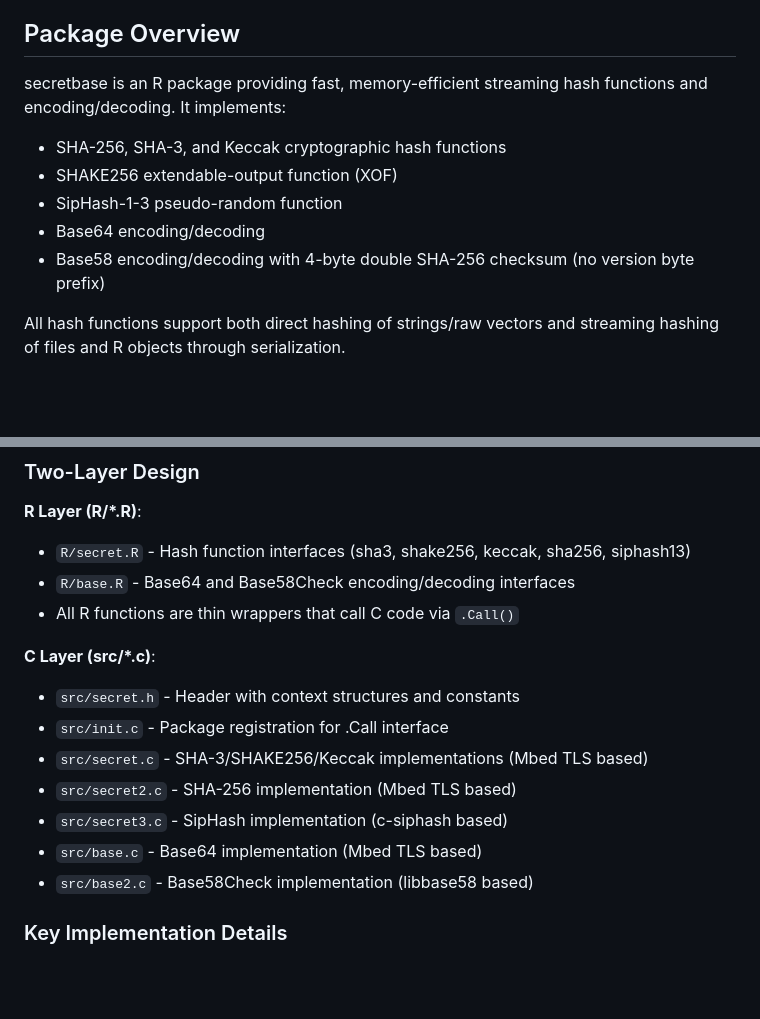
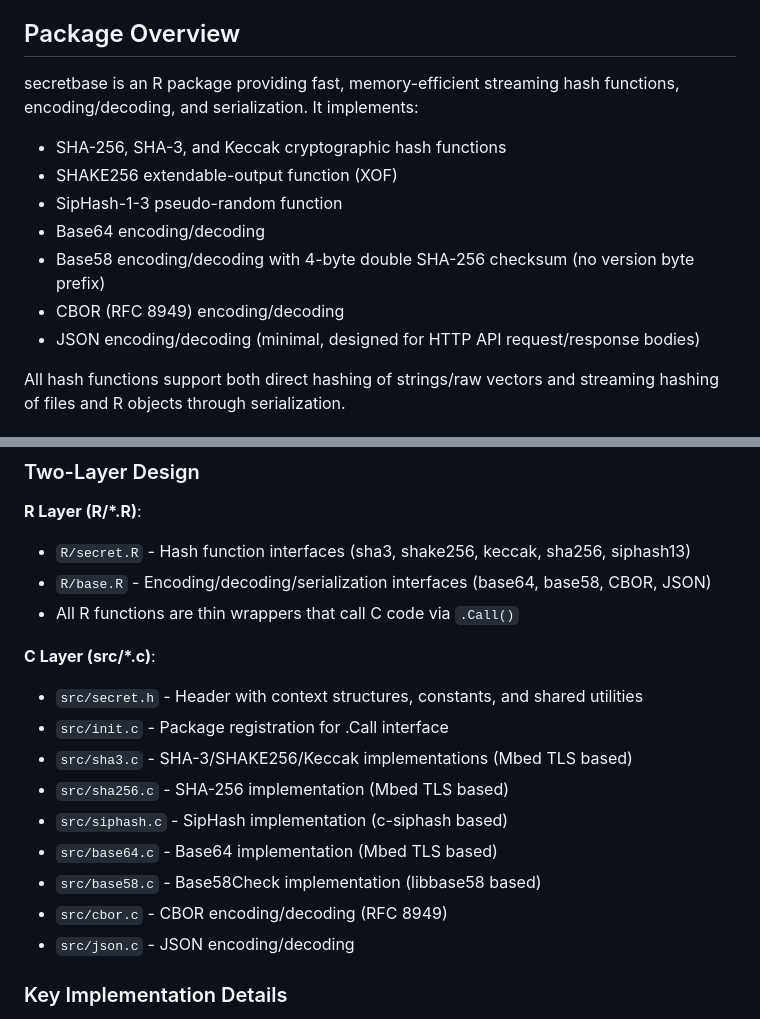
Before and after one commit to shikokuchuo/secretbase, a Markdown page: CLAUDE.md, 2 parts joined by grey strips. GitHub-like rendering; blank space fills up the shorter version.

```diff
--- a/CLAUDE.md
+++ b/CLAUDE.md
@@ -4,12 +4,14 @@ This file provides guidance to Claude Code (claude.ai/code) when working with co
 
 ## Package Overview
 
-secretbase is an R package providing fast, memory-efficient streaming hash functions and encoding/decoding. It implements:
+secretbase is an R package providing fast, memory-efficient streaming hash functions, encoding/decoding, and serialization. It implements:
 - SHA-256, SHA-3, and Keccak cryptographic hash functions
 - SHAKE256 extendable-output function (XOF)
 - SipHash-1-3 pseudo-random function
 - Base64 encoding/decoding
 - Base58 encoding/decoding with 4-byte double SHA-256 checksum (no version byte prefix)
+- CBOR (RFC 8949) encoding/decoding
+- JSON encoding/decoding (minimal, designed for HTTP API request/response bodies)
 
 All hash functions support both direct hashing of strings/raw vectors and streaming hashing of files and R objects through serialization.
 
@@ -49,17 +51,19 @@ The package uses GitHub Actions workflows in `.github/workflows/`:
 
 **R Layer (R/*.R)**:
 - `R/secret.R` - Hash function interfaces (sha3, shake256, keccak, sha256, siphash13)
-- `R/base.R` - Base64 and Base58Check encoding/decoding interfaces
+- `R/base.R` - Encoding/decoding/serialization interfaces (base64, base58, CBOR, JSON)
 - All R functions are thin wrappers that call C code via `.Call()`
 
 **C Layer (src/*.c)**:
-- `src/secret.h` - Header with context structures and constants
+- `src/secret.h` - Header with context structures, constants, and shared utilities
 - `src/init.c` - Package registration for .Call interface
-- `src/secret.c` - SHA-3/SHAKE256/Keccak implementations (Mbed TLS based)
-- `src/secret2.c` - SHA-256 implementation (Mbed TLS based)
-- `src/secret3.c` - SipHash implementation (c-siphash based)
-- `src/base.c` - Base64 implementation (Mbed TLS based)
-- `src/base2.c` - Base58Check implementation (libbase58 based)
+- `src/sha3.c` - SHA-3/SHAKE256/Keccak implementations (Mbed TLS based)
+- `src/sha256.c` - SHA-256 implementation (Mbed TLS based)
+- `src/siphash.c` - SipHash implementation (c-siphash based)
+- `src/base64.c` - Base64 implementation (Mbed TLS based)
+- `src/base58.c` - Base58Check implementation (libbase58 based)
+- `src/cbor.c` - CBOR encoding/decoding (RFC 8949)
+- `src/json.c` - JSON encoding/decoding
 
 ### Key Implementation Details
 
```
